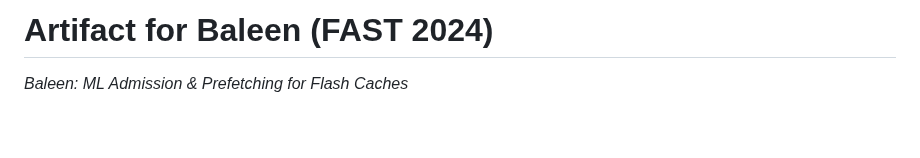
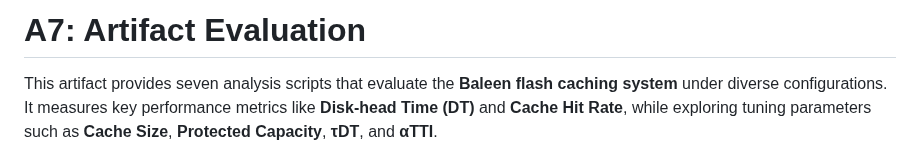
Before and after one commit to JRYOO-FDU-CAPSTONE/csci-6806-fa-2025-csci_6806_fa2025_groups3, a Markdown page: README.md, the part around one of its changes. Rendered like a GitHub page; blank space fills up the shorter version.

```diff
--- a/README.md
+++ b/README.md
@@ -1,4 +1,5 @@
-# Artifact for Baleen (FAST 2024)
+# **A7: Artifact Evaluation**
 
-_Baleen: ML Admission & Prefetching for Flash Caches_
+This artifact provides seven analysis scripts that evaluate the **Baleen flash caching system** under diverse configurations.
+It measures key performance metrics like **Disk-head Time (DT)** and **Cache Hit Rate**, while exploring tuning parameters such as **Cache Size**, **Protected Capacity**, **τDT**, and **αTTI**.
 
```
Also changed, not shown: other parts of README.md (+67 -133 lines).
